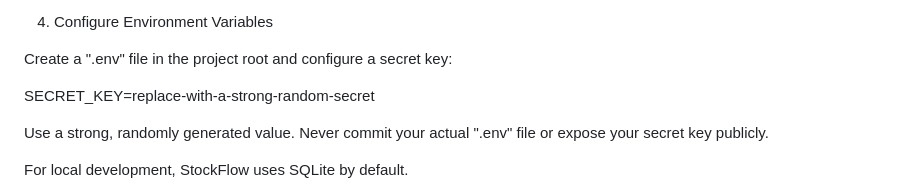
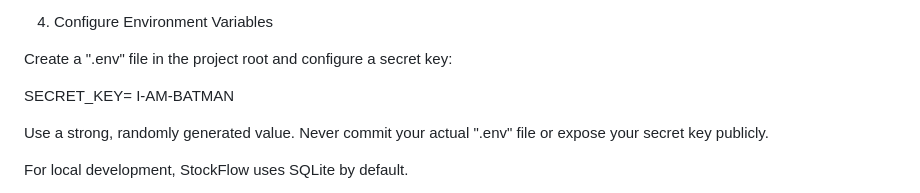
Before and after one commit to VIGNESHALAHARI/stockflow-inventory-management, a Markdown page: README.md, the part around the change. GitHub-like rendering.

Commit message:
Change example SECRET_KEY to 'I-AM-BATMAN'
Updated example secret key in README.

```diff
--- a/README.md
+++ b/README.md
@@ -155,7 +155,7 @@ python -m pip install -r requirements.txt
 
 Create a ".env" file in the project root and configure a secret key:
 
-SECRET_KEY=replace-with-a-strong-random-secret
+SECRET_KEY= I-AM-BATMAN
 
 Use a strong, randomly generated value. Never commit your actual ".env" file or expose your secret key publicly.
 
```
